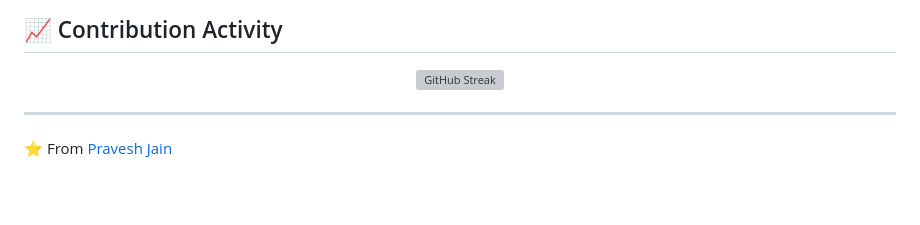
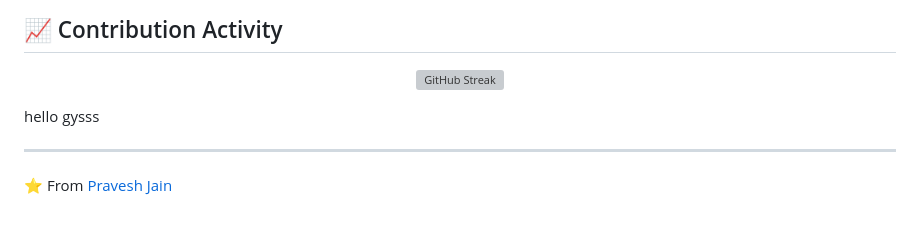
Before and after one commit to praveshjainnn/praveshjainnn, a Markdown page: README.md, the part around the change. Drawn GitHub-style; blank space fills up the shorter version; grey boxes are pictures that could not be loaded.

```diff
--- a/README.md
+++ b/README.md
@@ -60,6 +60,9 @@ My goal is to solve real-world problems and build impactful projects using intel
 
 </div>
 
+hello gysss
+
+
 
 
 
```
